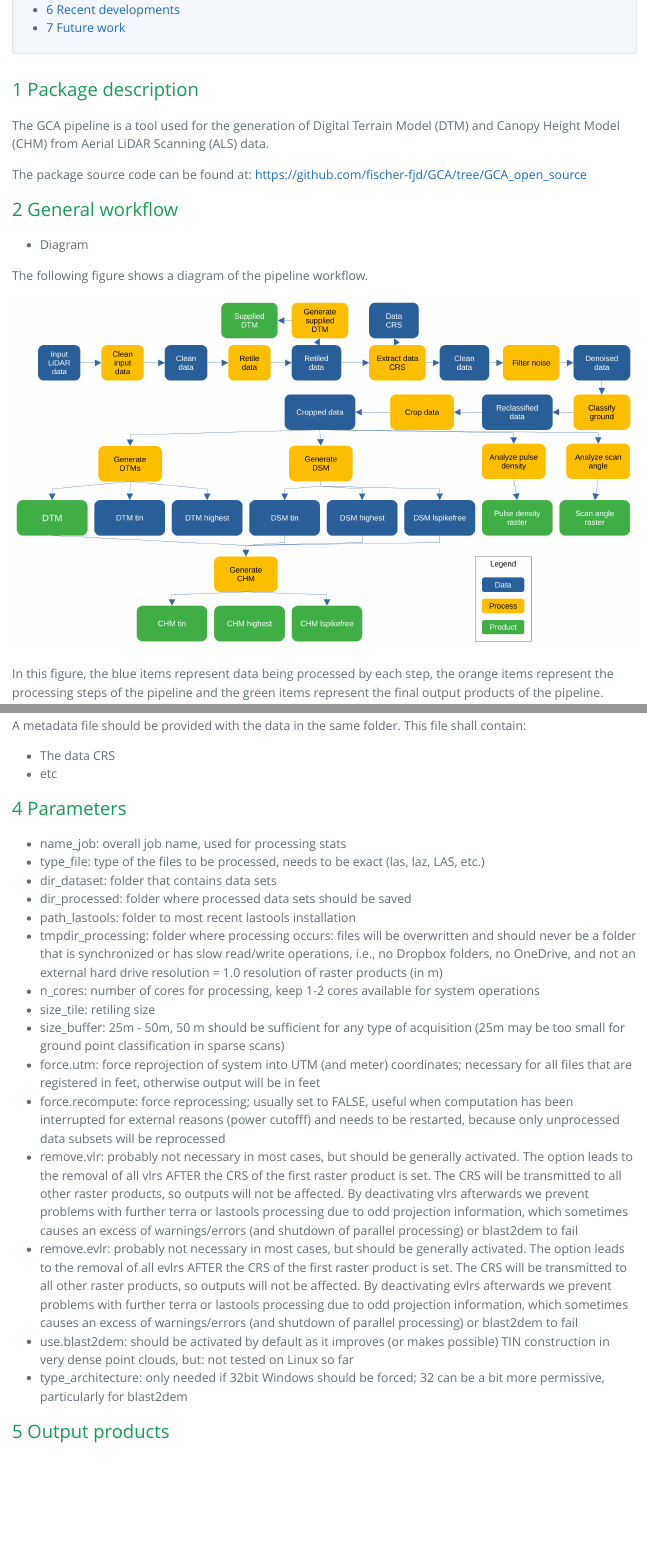
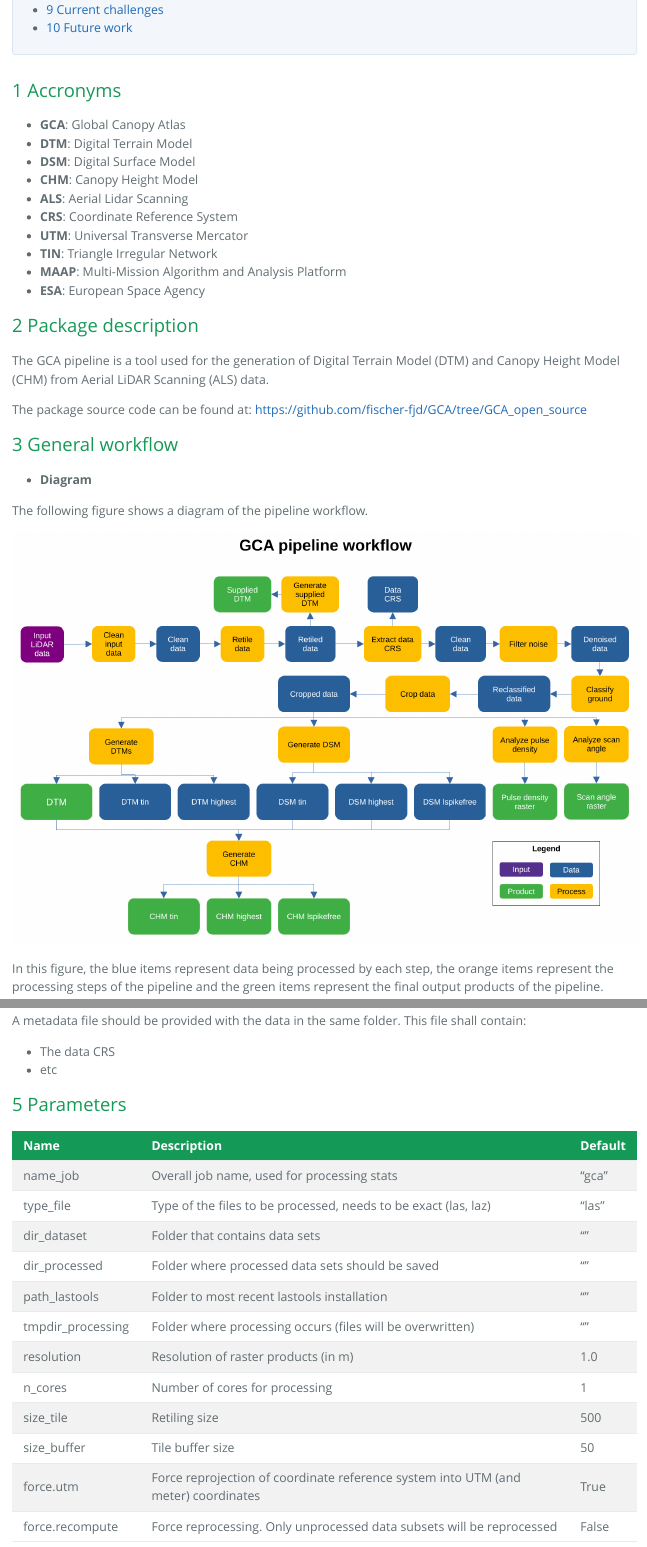
Before and after one commit to fischer-fjd/GCA, an R Markdown document (ALS_processing/doc/vignette.Rmd): the page in a window 1100 px wide, from 400 px down before the commit and from 480 px down after it, and a second part further down, joined at a grey line. The pictures show the output file ALS_processing/doc/vignette.html that the author committed with the source, opened offline.

Commit message:
Doc update

````diff
--- a/ALS_processing/doc/vignette.Rmd
+++ b/ALS_processing/doc/vignette.Rmd
@@ -26,3 +26,16 @@ require(BIOMASS)
+# Accronyms
+
+- **GCA**: Global Canopy Atlas
+- **DTM**: Digital Terrain Model
+- **DSM**: Digital Surface Model
+- **CHM**: Canopy Height Model
+- **ALS**: Aerial Lidar Scanning
+- **CRS**: Coordinate Reference System
+- **UTM**: Universal Transverse Mercator
+- **TIN**: Triangle Irregular Network
+- **MAAP**: Multi-Mission Algorithm and Analysis Platform
+- **ESA**: European Space Agency
+
 
 # Package description
 
@@ -33,7 +46,7 @@ The package source code can be found at: https://github.com/fischer-fjd/GCA/tree
 
 # General workflow
 
-- Diagram
+- **Diagram**
 
 The following figure shows a diagram of the pipeline workflow.
 
@@ -54,18 +70,21 @@ A metadata file should be provided with the data in the same folder. This file s
 
 # Parameters
 
--   name_job: overall job name, used for processing stats
--   type_file: type of the files to be processed, needs to be exact (las, laz, LAS, etc.)
--   dir_dataset: folder that contains data sets
--   dir_processed: folder where processed data sets should be saved
--   path_lastools: folder to most recent lastools installation
--   tmpdir_processing: folder where processing occurs: files will be overwritten and should never be a folder that is synchronized or has slow read/write operations, i.e., no Dropbox folders, no OneDrive, and not an external hard drive resolution = 1.0 resolution of raster products (in m)
--   n_cores: number of cores for processing, keep 1-2 cores available for system operations
--   size_tile: retiling size
--   size_buffer: 25m - 50m, 50 m should be sufficient for any type of acquisition (25m may be too small for ground point classification in sparse scans)
--   force.utm: force reprojection of system into UTM (and meter) coordinates; necessary for all files that are registered in feet, otherwise output will be in feet
--   force.recompute: force reprocessing; usually set to FALSE, useful when computation has been interrupted for external reasons (power cutofff) and needs to be restarted, because only unprocessed data subsets will be reprocessed
--   remove.vlr: probably not necessary in most cases, but should be generally activated. The option leads to the removal of all vlrs AFTER the CRS of the first raster product is set. The CRS will be transmitted to all other raster products, so outputs will not be affected. By deactivating vlrs afterwards we prevent problems with further terra or lastools processing due to odd projection information, which sometimes causes an excess of warnings/errors (and shutdown of parallel processing) or blast2dem to fail
--   remove.evlr: probably not necessary in most cases, but should be generally activated. The option leads to the removal of all evlrs AFTER the CRS of the first raster product is set. The CRS will be transmitted to all other raster products, so outputs will not be affected. By deactivating evlrs afterwards we prevent problems with further terra or lastools processing due to odd projection information, which sometimes causes an excess of warnings/errors (and shutdown of parallel processing) or blast2dem to fail
--   use.blast2dem: should be activated by default as it improves (or makes possible) TIN construction in very dense point clouds, but: not tested on Linux so far
--   type_architecture: only needed if 32bit Windows should be forced; 32 can be a bit more permissive, particularly for blast2dem
+```{r table2, echo=FALSE, message=FALSE, warnings=FALSE, results='asis'}
+tabl <- "
+| Name        | Description           | Default  |
+|-:|--------------|-|
+| name_job      | Overall job name, used for processing stats | \"gca\" |
+| type_file     | Type of the files to be processed, needs to be exact (las, laz)      |   \"las\" |
+| dir_dataset   | Folder that contains data sets      |    \"\" |
+| dir_processed | Folder where processed data sets should be saved      |    \"\" |
+| path_lastools | Folder to most recent lastools installation      |    \"\" |
+| tmpdir_processing | Folder where processing occurs (files will be overwritten)       |    \"\" |
+| resolution | Resolution of raster products (in m)       |    1.0 |
+| n_cores | Number of cores for processing       |    1 |
+| size_tile | Retiling size       |    500 |
+| size_buffer | Tile buffer size       |    50 |
+| force.utm | Force reprojection of coordinate reference system into UTM (and meter) coordinates       |    True |
+| force.recompute | Force reprocessing. Only unprocessed data subsets will be reprocessed       |    False |
+"
+cat(tabl) # output the table in a format good for HTML/PDF/docx conversion
````
Also changed, not shown: ALS_processing/doc/vignette.html, ALS_processing/doc/vignette.pdf, ALS_processing/doc/workflow_diagram.pdf, ALS_processing/doc/workflow_diagram.png, ALS_processing/doc/vignette.Rmd (40 more changed lines), 1 other file.
